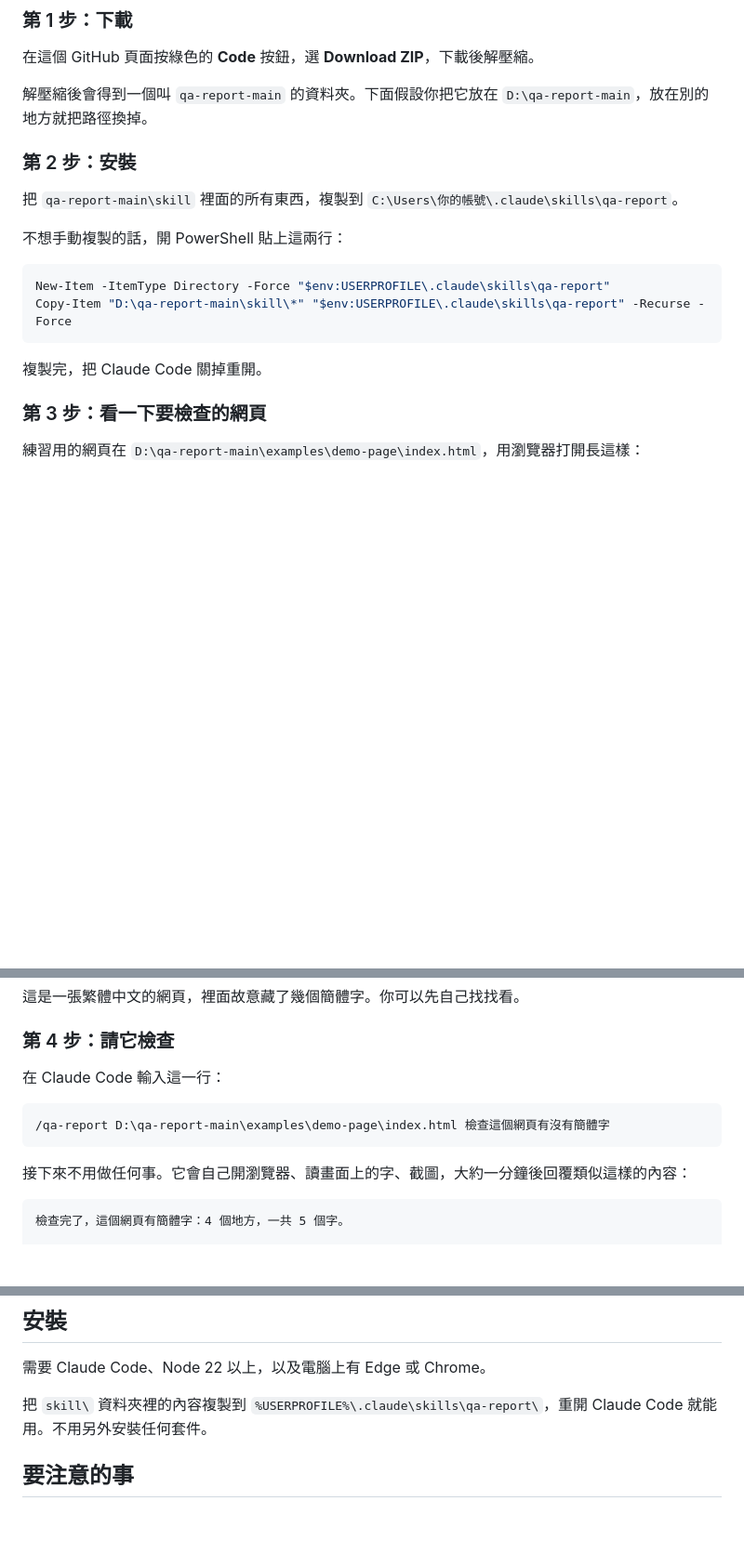
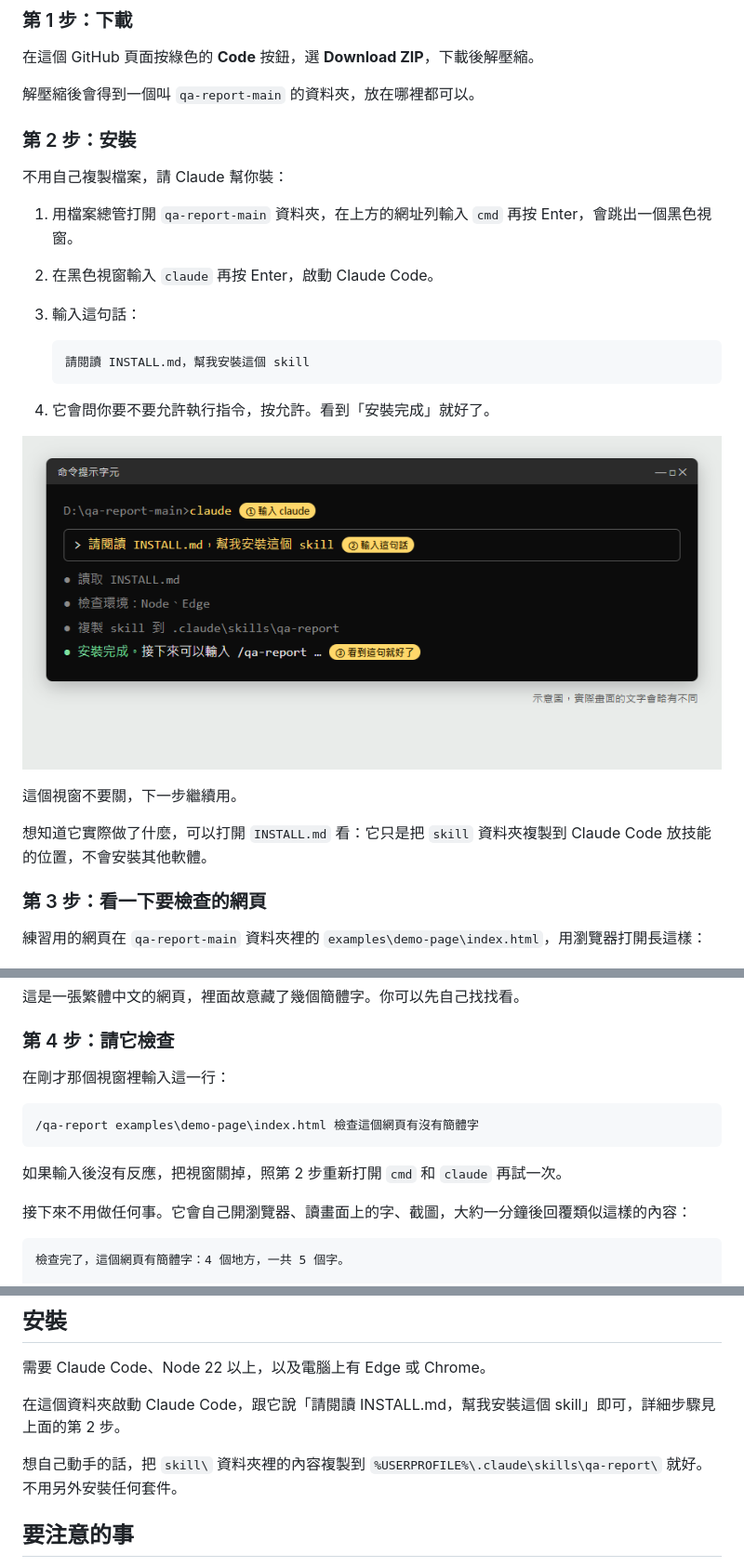
Before and after one commit to MinHao1103/qa-report, a Markdown page: README.md, 3 parts joined by grey strips. Shown at 93% size. Rendered like a GitHub page; pictures changed too: docs/images/install.png (added); blank space fills up the shorter version.

Commit message:
Install via Claude reading INSTALL.md and update tutorial step 2

````diff
--- a/README.md
+++ b/README.md
@@ -17,24 +17,31 @@
 
 在這個 GitHub 頁面按綠色的 **Code** 按鈕，選 **Download ZIP**，下載後解壓縮。
 
-解壓縮後會得到一個叫 `qa-report-main` 的資料夾。下面假設你把它放在 `D:\qa-report-main`，放在別的地方就把路徑換掉。
+解壓縮後會得到一個叫 `qa-report-main` 的資料夾，放在哪裡都可以。
 
 ### 第 2 步：安裝
 
-把 `qa-report-main\skill` 裡面的所有東西，複製到 `C:\Users\你的帳號\.claude\skills\qa-report`。
+不用自己複製檔案，請 Claude 幫你裝：
 
-不想手動複製的話，開 PowerShell 貼上這兩行：
+1. 用檔案總管打開 `qa-report-main` 資料夾，在上方的網址列輸入 `cmd` 再按 Enter，會跳出一個黑色視窗。
+2. 在黑色視窗輸入 `claude` 再按 Enter，啟動 Claude Code。
+3. 輸入這句話：
 
-```powershell
-New-Item -ItemType Directory -Force "$env:USERPROFILE\.claude\skills\qa-report"
-Copy-Item "D:\qa-report-main\skill\*" "$env:USERPROFILE\.claude\skills\qa-report" -Recurse -Force
-```
+   ```
+   請閱讀 INSTALL.md，幫我安裝這個 skill
+   ```
 
-複製完，把 Claude Code 關掉重開。
+4. 它會問你要不要允許執行指令，按允許。看到「安裝完成」就好了。
+
+![安裝示意圖：在命令提示字元輸入 claude，再請它閱讀 INSTALL.md 來安裝](docs/images/install.png)
+
+這個視窗不要關，下一步繼續用。
+
+想知道它實際做了什麼，可以打開 `INSTALL.md` 看：它只是把 `skill` 資料夾複製到 Claude Code 放技能的位置，不會安裝其他軟體。
 
 ### 第 3 步：看一下要檢查的網頁
 
-練習用的網頁在 `D:\qa-report-main\examples\demo-page\index.html`，用瀏覽器打開長這樣：
+練習用的網頁在 `qa-report-main` 資料夾裡的 `examples\demo-page\index.html`，用瀏覽器打開長這樣：
 
 ![練習用的網頁：一間虛構咖啡店的介紹頁](docs/images/demo-page.png)
 
@@ -42,11 +49,13 @@ Copy-Item "D:\qa-report-main\skill\*" "$env:USERPROFILE\.claude\skills\qa-report
 
 ### 第 4 步：請它檢查
 
-在 Claude Code 輸入這一行：
+在剛才那個視窗裡輸入這一行：
 
 ```
-/qa-report D:\qa-report-main\examples\demo-page\index.html 檢查這個網頁有沒有簡體字
+/qa-report examples\demo-page\index.html 檢查這個網頁有沒有簡體字
 ```
+
+如果輸入後沒有反應，把視窗關掉，照第 2 步重新打開 `cmd` 和 `claude` 再試一次。
 
 接下來不用做任何事。它會自己開瀏覽器、讀畫面上的字、截圖，大約一分鐘後回覆類似這樣的內容：
 
@@ -155,7 +164,9 @@ Copy-Item "D:\qa-report-main\skill\*" "$env:USERPROFILE\.claude\skills\qa-report
 
 需要 Claude Code、Node 22 以上，以及電腦上有 Edge 或 Chrome。
 
-把 `skill\` 資料夾裡的內容複製到 `%USERPROFILE%\.claude\skills\qa-report\`，重開 Claude Code 就能用。不用另外安裝任何套件。
+在這個資料夾啟動 Claude Code，跟它說「請閱讀 INSTALL.md，幫我安裝這個 skill」即可，詳細步驟見上面的第 2 步。
+
+想自己動手的話，把 `skill\` 資料夾裡的內容複製到 `%USERPROFILE%\.claude\skills\qa-report\` 就好。不用另外安裝任何套件。
 
 ## 要注意的事
 
````
Also changed, not shown: INSTALL.md (added, +44 -0 lines).
